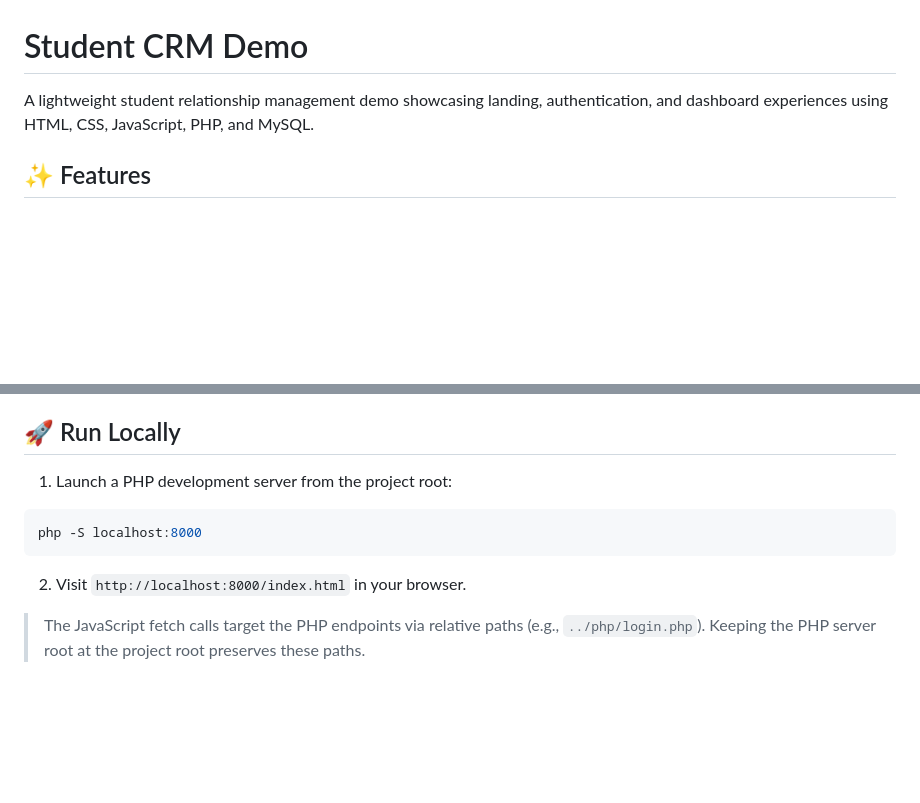
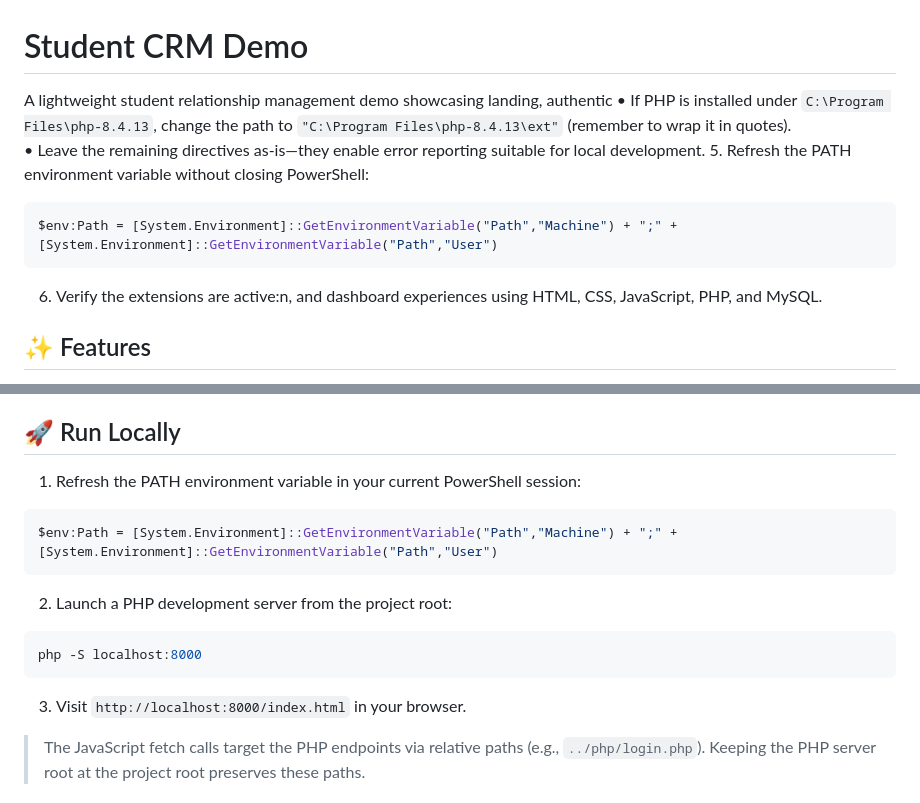
Before and after one commit to Deepfarkade/Student-Management, a Markdown page: README.md, 2 parts joined by grey strips. GitHub-like rendering; blank space fills up the shorter version.

Commit message:
update README to clarify environment variable setup for PHP development

````diff
--- a/README.md
+++ b/README.md
@@ -1,6 +1,12 @@
 # Student CRM Demo
 
-A lightweight student relationship management demo showcasing landing, authentication, and dashboard experiences using HTML, CSS, JavaScript, PHP, and MySQL.
+A lightweight student relationship management demo showcasing landing, authentic   • If PHP is installed under `C:\Program Files\php-8.4.13`, change the path to `"C:\Program Files\php-8.4.13\ext"` (remember to wrap it in quotes).
+   • Leave the remaining directives as-is—they enable error reporting suitable for local development.
+5. Refresh the PATH environment variable without closing PowerShell:
+   ```powershell
+   $env:Path = [System.Environment]::GetEnvironmentVariable("Path","Machine") + ";" + [System.Environment]::GetEnvironmentVariable("Path","User")
+   ```
+6. Verify the extensions are active:n, and dashboard experiences using HTML, CSS, JavaScript, PHP, and MySQL.
 
 ## ✨ Features
 
@@ -111,13 +117,19 @@ The repository includes a ready-to-use PHP configuration file at `php.ini` (loca
 
 ## 🚀 Run Locally
 
-1. Launch a PHP development server from the project root:
+1. Refresh the PATH environment variable in your current PowerShell session:
+
+```powershell
+$env:Path = [System.Environment]::GetEnvironmentVariable("Path","Machine") + ";" + [System.Environment]::GetEnvironmentVariable("Path","User")
+```
+
+2. Launch a PHP development server from the project root:
 
 ```powershell
 php -S localhost:8000
 ```
 
-2. Visit `http://localhost:8000/index.html` in your browser.
+3. Visit `http://localhost:8000/index.html` in your browser.
 
 > The JavaScript fetch calls target the PHP endpoints via relative paths (e.g., `../php/login.php`). Keeping the PHP server root at the project root preserves these paths.
 
````
